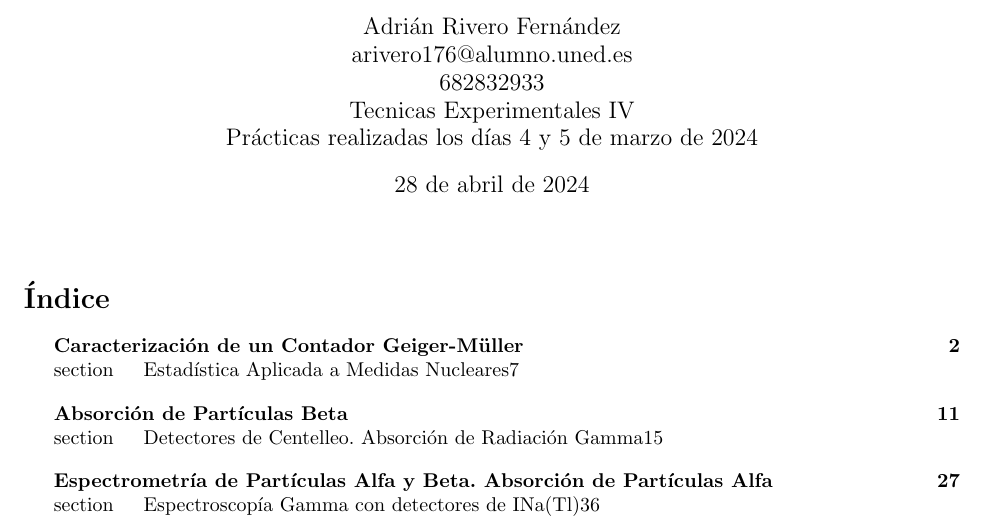
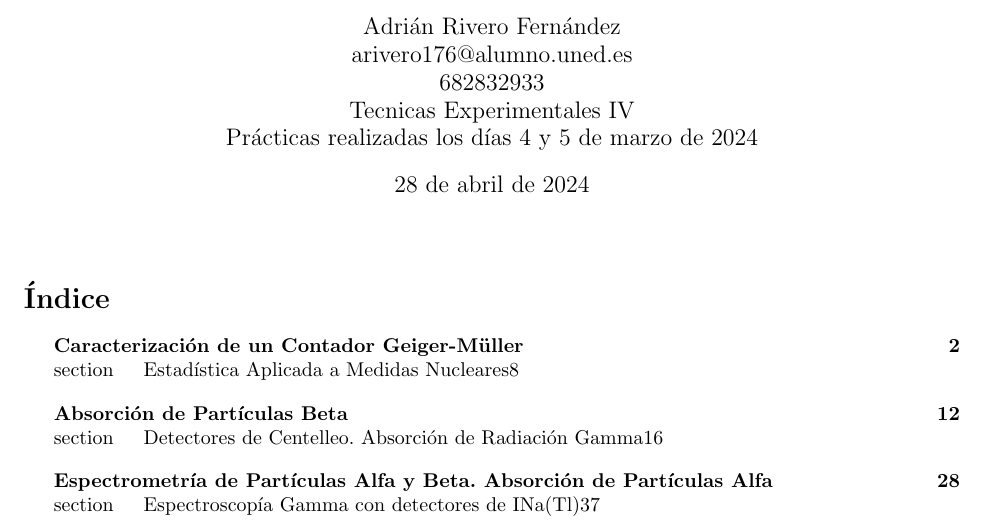
Before and after one commit to adrianriverof/informes-tecnicas-experimentales-4, a LaTeX document (Nuclear/indice/indice.tex): part of the page, cut so that both start at the same text. Compiled offline with pdfLaTeX.

Commit message:
nuclear: modifiamos numeracion y remergeamos

```diff
--- a/Nuclear/indice/indice.tex
+++ b/Nuclear/indice/indice.tex
@@ -49,11 +49,11 @@
 
 
 \addsection{}{Caracterización de un Contador Geiger-Müller}{2}
-\addsection{}{Estadística Aplicada a Medidas Nucleares}{7}
-\addsection{}{Absorción de Partículas Beta}{11}
-\addsection{}{Detectores de Centelleo. Absorción de Radiación Gamma}{15}
-\addsection{}{Espectrometría de Partículas Alfa y Beta. Absorción de Partículas Alfa}{27}
-\addsection{}{Espectroscopía Gamma con detectores de INa(Tl)}{36}
+\addsection{}{Estadística Aplicada a Medidas Nucleares}{8}
+\addsection{}{Absorción de Partículas Beta}{12}
+\addsection{}{Detectores de Centelleo. Absorción de Radiación Gamma}{16}
+\addsection{}{Espectrometría de Partículas Alfa y Beta. Absorción de Partículas Alfa}{28}
+\addsection{}{Espectroscopía Gamma con detectores de INa(Tl)}{37}
 %\addsection{}{Circuitos lineales RC y RL: comportamiento sinusoidal permanente}{30}
 %\addsection{}{El diodo}{33}
 %\addsection{}{El transistor bipolar}{40}
```
Also changed, not shown: Nuclear/123/2_latex/practica2.tex (+1 -1 lines), Nuclear/123/3_latex/practica3.tex (+1 -1 lines), Nuclear/4/latex/practica4.tex (+1 -1 lines), Nuclear/5/latex/practica5.tex (+1 -1 lines), Nuclear/6/latex/practica6.tex (+1 -1 lines), Nuclear/123/2_latex/practica2.pdf, Nuclear/123/3_latex/practica3.pdf, Nuclear/indice/indice.pdf, Nuclear/merged/accesos/indice.pdf (added), Nuclear/merged/accesos/practica1.pdf (added), Nuclear/merged/accesos/practica2.pdf (added), Nuclear/merged/accesos/practica3.pdf (added), Nuclear/merged/accesos/practica4.pdf (added), Nuclear/merged/accesos/practica5.pdf (added), 1 more files, 16 other files.
